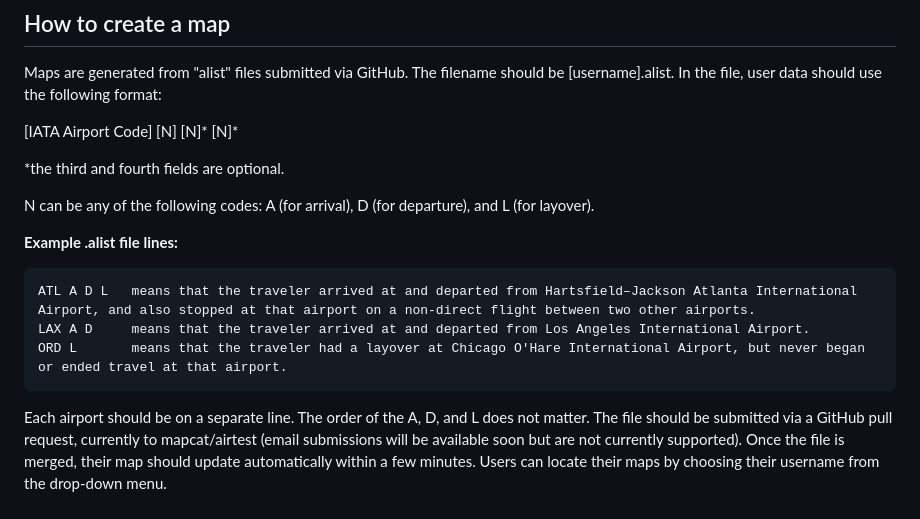
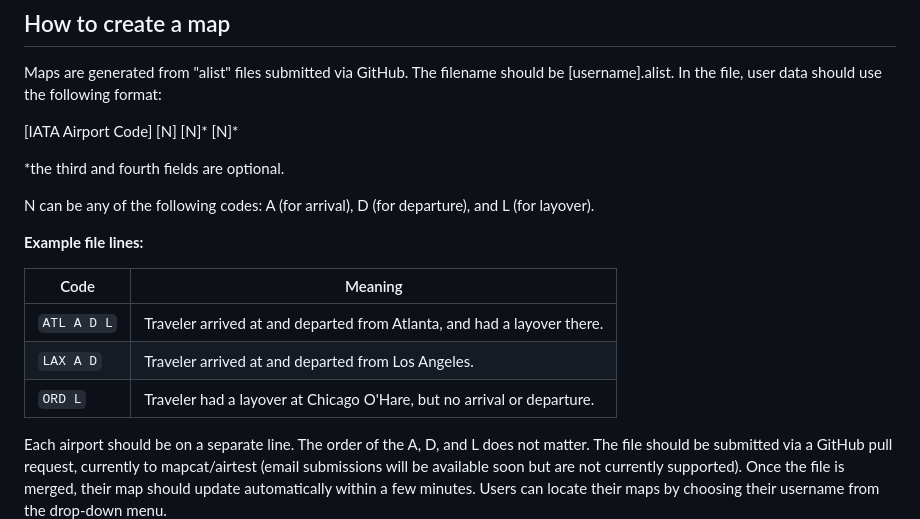
Before and after one commit to mapcat/airtest, a Markdown page: README.md, the part around the change. GitHub-like rendering.

```diff
--- a/README.md
+++ b/README.md
@@ -14,12 +14,13 @@ Maps are generated from "alist" files submitted via GitHub. The filename should
 
 N can be any of the following codes: A (for arrival), D (for departure), and L (for layover).
 
-**Example .alist file lines:**
+**Example file lines:**
 
-    ATL A D L   means that the traveler arrived at and departed from Hartsfield–Jackson Atlanta International Airport, and also stopped at that airport on a non-direct flight between two other airports.
-    LAX A D     means that the traveler arrived at and departed from Los Angeles International Airport.
-    ORD L       means that the traveler had a layover at Chicago O'Hare International Airport, but never began or ended travel at that airport.
-
+| Code       | Meaning                                                                 |
+|------------|-------------------------------------------------------------------------|
+| `ATL A D L`| Traveler arrived at and departed from Atlanta, and had a layover there. |
+| `LAX A D`  | Traveler arrived at and departed from Los Angeles.                      |
+| `ORD L`    | Traveler had a layover at Chicago O'Hare, but no arrival or departure.  |
 
 Each airport should be on a separate line. The order of the A, D, and L does not matter. The file should be submitted via a GitHub pull request, currently to mapcat/airtest (email submissions will be available soon but are not currently supported). Once the file is merged, their map should update automatically within a few minutes. Users can locate their maps by choosing their username from the drop-down menu.
 
```
